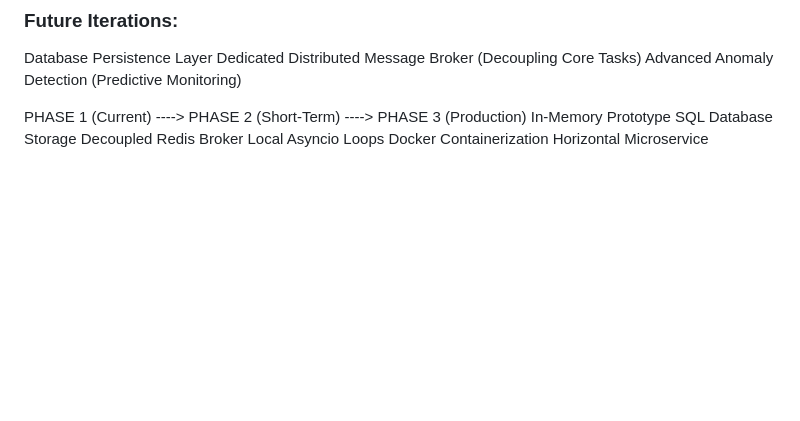
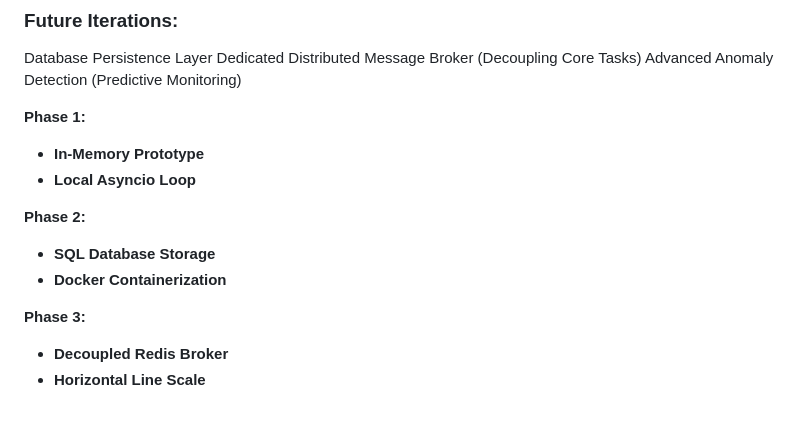
Before and after one commit to DanielTsang26/async-workflow, a Markdown page: README.md, the part around the change. GitHub-like rendering; blank space fills up the shorter version.

Commit message:
Update project phases in README.md
Formatted project phases into a structured list.

```diff
--- a/README.md
+++ b/README.md
@@ -90,6 +90,14 @@ Database Persistence Layer
 Dedicated Distributed Message Broker (Decoupling Core Tasks)
 Advanced Anomaly Detection (Predictive Monitoring)
 
-PHASE 1 (Current) ---->      PHASE 2 (Short-Term) ---->   PHASE 3 (Production)
- In-Memory Prototype        SQL Database Storage         Decoupled Redis Broker
- Local Asyncio Loops        Docker Containerization      Horizontal Microservice
+**Phase 1:**
+* **In-Memory Prototype**
+* **Local Asyncio Loop**
+
+**Phase 2:**
+* **SQL Database Storage**
+* **Docker Containerization**
+
+**Phase 3:**
+* **Decoupled Redis Broker**
+* **Horizontal Line Scale**
```
